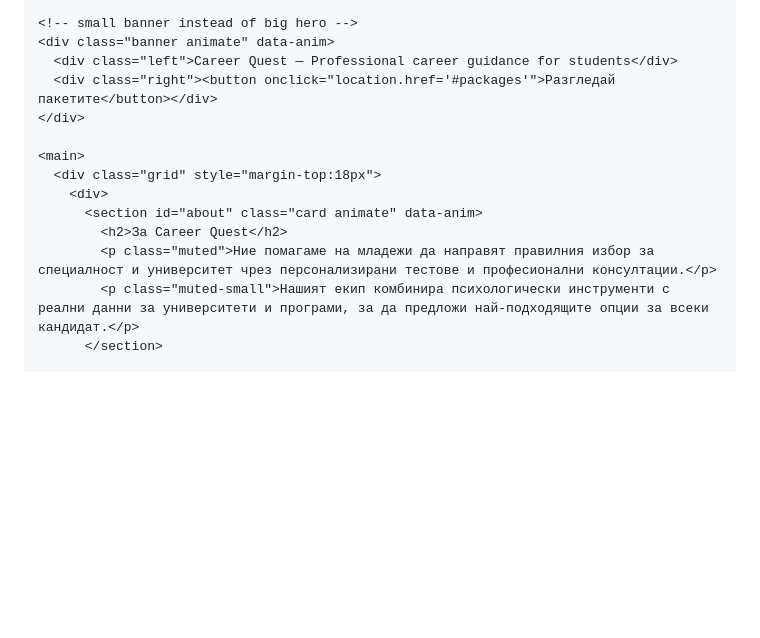
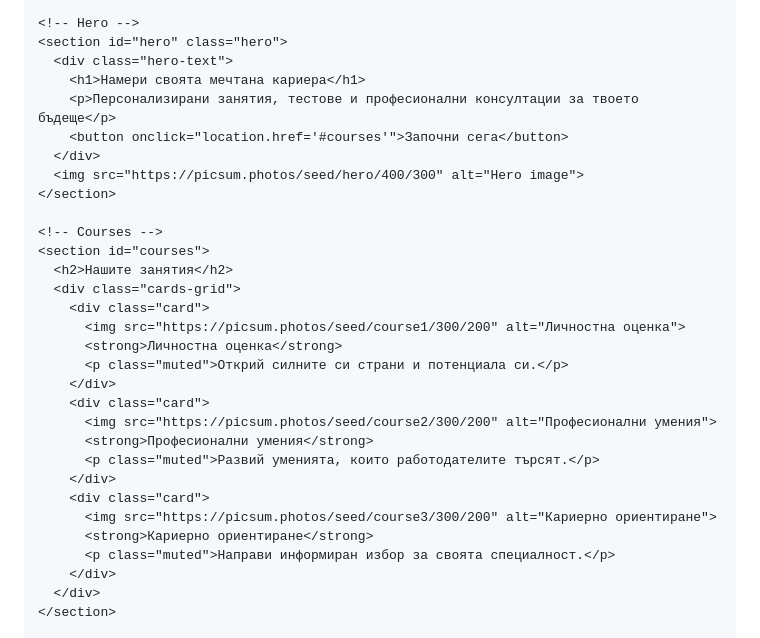
Before and after one commit to agvtvv/career-quest, a Markdown page: README.md, the part around the change printed below. Drawn GitHub-style; blank space fills up the shorter version.

```diff
--- a/README.md
+++ b/README.md
@@ -126,18 +86,35 @@
       </div>
     </div>
 
-    <!-- small banner instead of big hero -->
-    <div class="banner animate" data-anim>
-      <div class="left">Career Quest — Professional career guidance for students</div>
-      <div class="right"><button onclick="location.href='#packages'">Разгледай пакетите</button></div>
-    </div>
+    <!-- Hero -->
+    <section id="hero" class="hero">
+      <div class="hero-text">
+        <h1>Намери своята мечтана кариера</h1>
+        <p>Персонализирани занятия, тестове и професионални консултации за твоето бъдеще</p>
+        <button onclick="location.href='#courses'">Започни сега</button>
+      </div>
+      <img src="https://picsum.photos/seed/hero/400/300" alt="Hero image">
+    </section>
 
-    <main>
-      <div class="grid" style="margin-top:18px">
-        <div>
-          <section id="about" class="card animate" data-anim>
-            <h2>За Career Quest</h2>
-            <p class="muted">Ние помагаме на младежи да направят правилния избор за специалност и университет чрез персонализирани тестове и професионални консултации.</p>
-            <p class="muted-small">Нашият екип комбинира психологически инструменти с реални данни за университети и програми, за да предложи най-подходящите опции за всеки кандидат.</p>
-          </section>
+    <!-- Courses -->
+    <section id="courses">
+      <h2>Нашите занятия</h2>
+      <div class="cards-grid">
+        <div class="card">
+          <img src="https://picsum.photos/seed/course1/300/200" alt="Личностна оценка">
+          <strong>Личностна оценка</strong>
+          <p class="muted">Открий силните си страни и потенциала си.</p>
+        </div>
+        <div class="card">
+          <img src="https://picsum.photos/seed/course2/300/200" alt="Професионални умения">
+          <strong>Професионални умения</strong>
+          <p class="muted">Развий уменията, които работодателите търсят.</p>
+        </div>
+        <div class="card">
+          <img src="https://picsum.photos/seed/course3/300/200" alt="Кариерно ориентиране">
+          <strong>Кариерно ориентиране</strong>
+          <p class="muted">Направи информиран избор за своята специалност.</p>
+        </div>
+      </div>
+    </section>
 
```
Also changed, not shown: other parts of README.md (+108 -194 lines).
